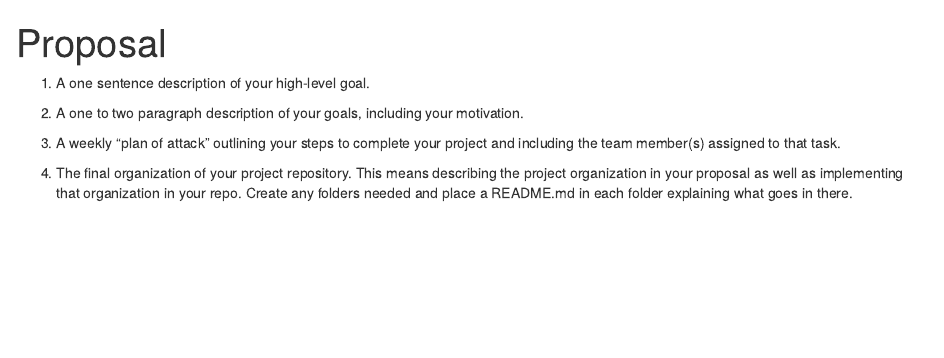
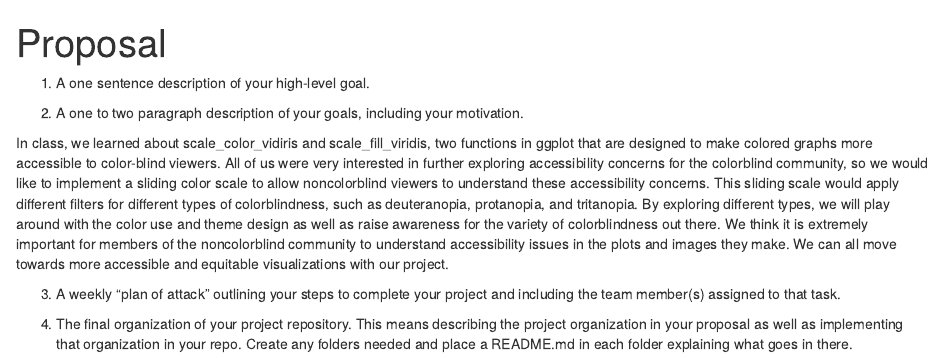
Before and after one commit to hollyyfc/project-2-stats_r_us, an R Markdown document (Proposal.Rmd): the page in a window 1100 px wide, from its top. The pictures show the output file Proposal.html that the author committed with the source, opened offline.

Commit message:
goals (parker)

```diff
--- a/Proposal.Rmd
+++ b/Proposal.Rmd
@@ -8,6 +8,7 @@ output: html_document
 
 2. A one to two paragraph description of your goals, including your motivation.
 
+In class, we learned about scale_color_vidiris and scale_fill_viridis, two functions in ggplot that are designed to make colored graphs more accessible to color-blind viewers. All of us were very interested in further exploring accessibility concerns for the colorblind community, so we would like to implement a sliding color scale to allow noncolorblind viewers to understand these accessibility concerns. This sliding scale would apply different filters for different types of colorblindness, such as deuteranopia, protanopia, and tritanopia. By exploring different types, we will play around with the color use and theme design as well as raise awareness for the variety of colorblindness out there. We think it is extremely important for members of the noncolorblind community to understand accessibility issues in the plots and images they make. We can all move towards more accessible and equitable visualizations with our project.
 
 3. A weekly “plan of attack” outlining your steps to complete your project and including the team member(s) assigned to that task.
 
```
Also changed, not shown: Proposal.html.
